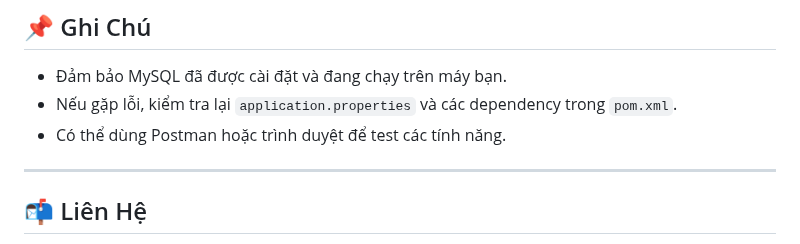
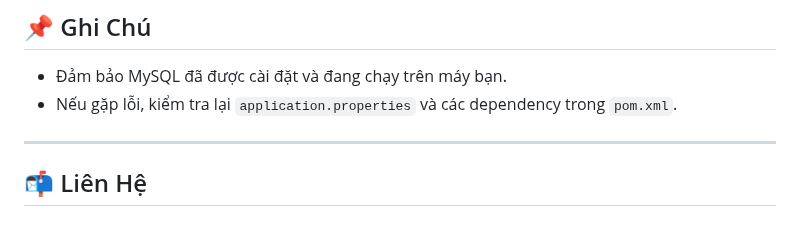
Before and after one commit to qthsodope/OOP_N03_Term3_2025_K17_Group5, a Markdown page: README.md, the part around the change. Rendered like a GitHub page.

```diff
--- a/README.md
+++ b/README.md
@@ -98,7 +98,6 @@ spring.jpa.hibernate.ddl-auto=update
 
 - Đảm bảo MySQL đã được cài đặt và đang chạy trên máy bạn.
 - Nếu gặp lỗi, kiểm tra lại `application.properties` và các dependency trong `pom.xml`.
-- Có thể dùng Postman hoặc trình duyệt để test các tính năng.
 
 ---
 
```
